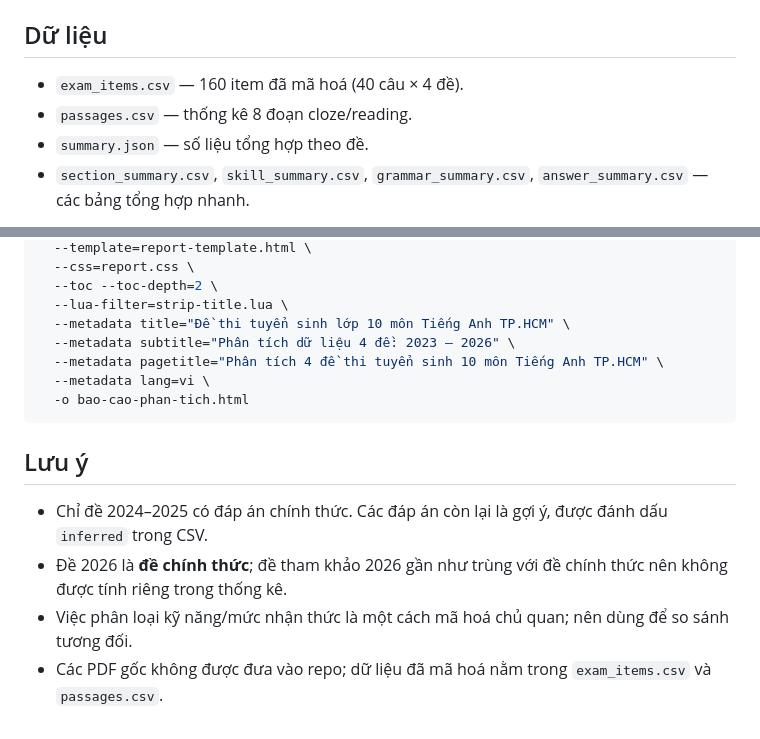
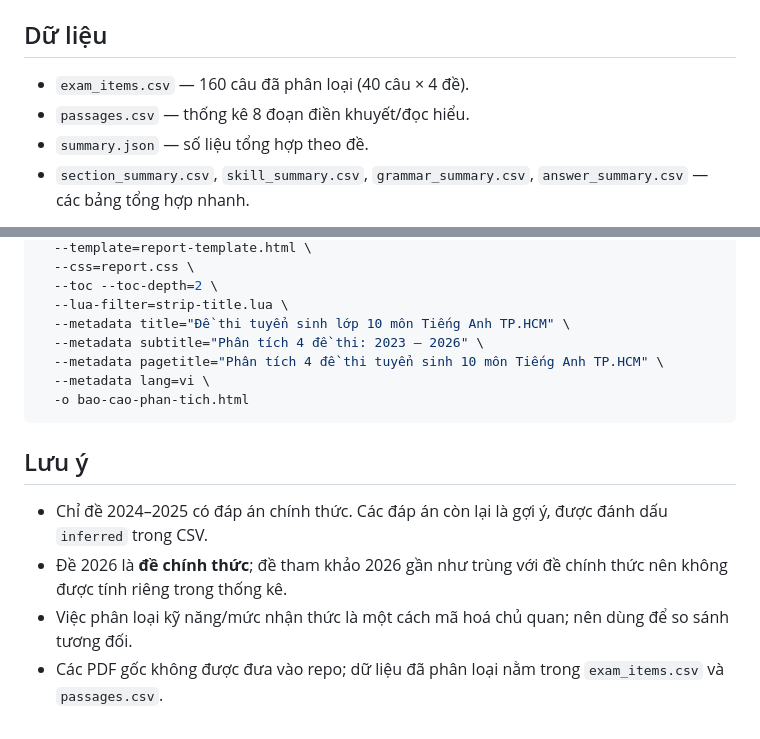
Before and after one commit to Gowwre/engprep-analysis, a Markdown page: README.md, 2 parts joined by grey strips. Rendered like a GitHub page.

```diff
--- a/README.md
+++ b/README.md
@@ -18,8 +18,8 @@ Thư mục này chứa dữ liệu và báo cáo phân tích 4 đề:
 
 ## Dữ liệu
 
-- `exam_items.csv` — 160 item đã mã hoá (40 câu × 4 đề).
-- `passages.csv` — thống kê 8 đoạn cloze/reading.
+- `exam_items.csv` — 160 câu đã phân loại (40 câu × 4 đề).
+- `passages.csv` — thống kê 8 đoạn điền khuyết/đọc hiểu.
 - `summary.json` — số liệu tổng hợp theo đề.
 - `section_summary.csv`, `skill_summary.csv`, `grammar_summary.csv`, `answer_summary.csv` — các bảng tổng hợp nhanh.
 
@@ -53,7 +53,7 @@ pandoc BAO-CAO-PHAN-TICH.md \
   --toc --toc-depth=2 \
   --lua-filter=strip-title.lua \
   --metadata title="Đề thi tuyển sinh lớp 10 môn Tiếng Anh TP.HCM" \
-  --metadata subtitle="Phân tích dữ liệu 4 đề: 2023 – 2026" \
+  --metadata subtitle="Phân tích 4 đề thi: 2023 – 2026" \
   --metadata pagetitle="Phân tích 4 đề thi tuyển sinh 10 môn Tiếng Anh TP.HCM" \
   --metadata lang=vi \
   -o bao-cao-phan-tich.html
@@ -64,4 +64,4 @@ pandoc BAO-CAO-PHAN-TICH.md \
 - Chỉ đề 2024–2025 có đáp án chính thức. Các đáp án còn lại là gợi ý, được đánh dấu `inferred` trong CSV.
 - Đề 2026 là **đề chính thức**; đề tham khảo 2026 gần như trùng với đề chính thức nên không được tính riêng trong thống kê.
 - Việc phân loại kỹ năng/mức nhận thức là một cách mã hoá chủ quan; nên dùng để so sánh tương đối.
-- Các PDF gốc không được đưa vào repo; dữ liệu đã mã hoá nằm trong `exam_items.csv` và `passages.csv`.
+- Các PDF gốc không được đưa vào repo; dữ liệu đã phân loại nằm trong `exam_items.csv` và `passages.csv`.
```
Also changed, not shown: BAO-CAO-PHAN-TICH.md (+192 -192 lines), figures/fig01_sections.png, figures/fig02_skills.png, figures/fig03_grammar_heatmap.png, figures/fig04_answers.png, figures/fig05_reading_load.png, figures/fig06_cognitive.png, 4 other files.
